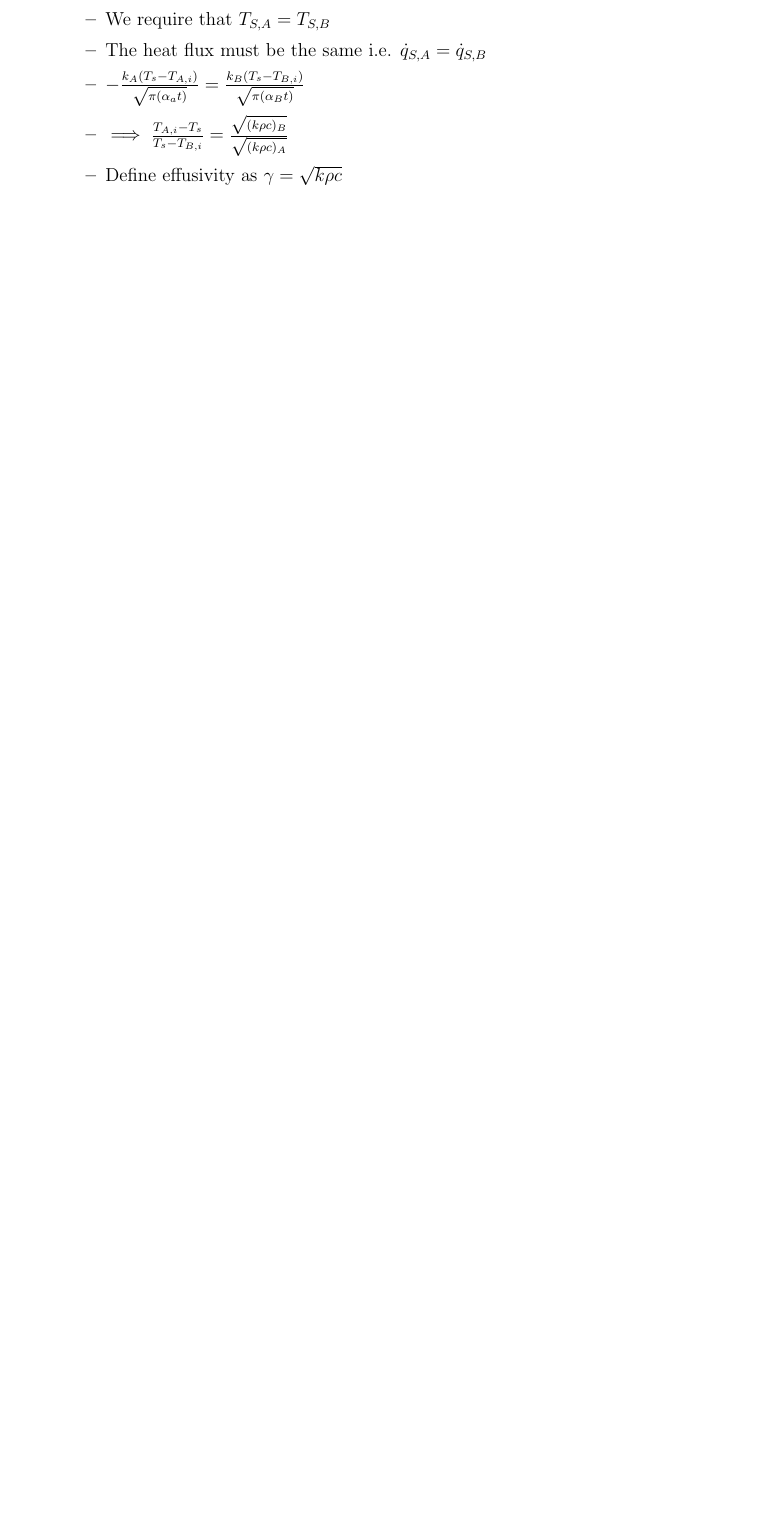
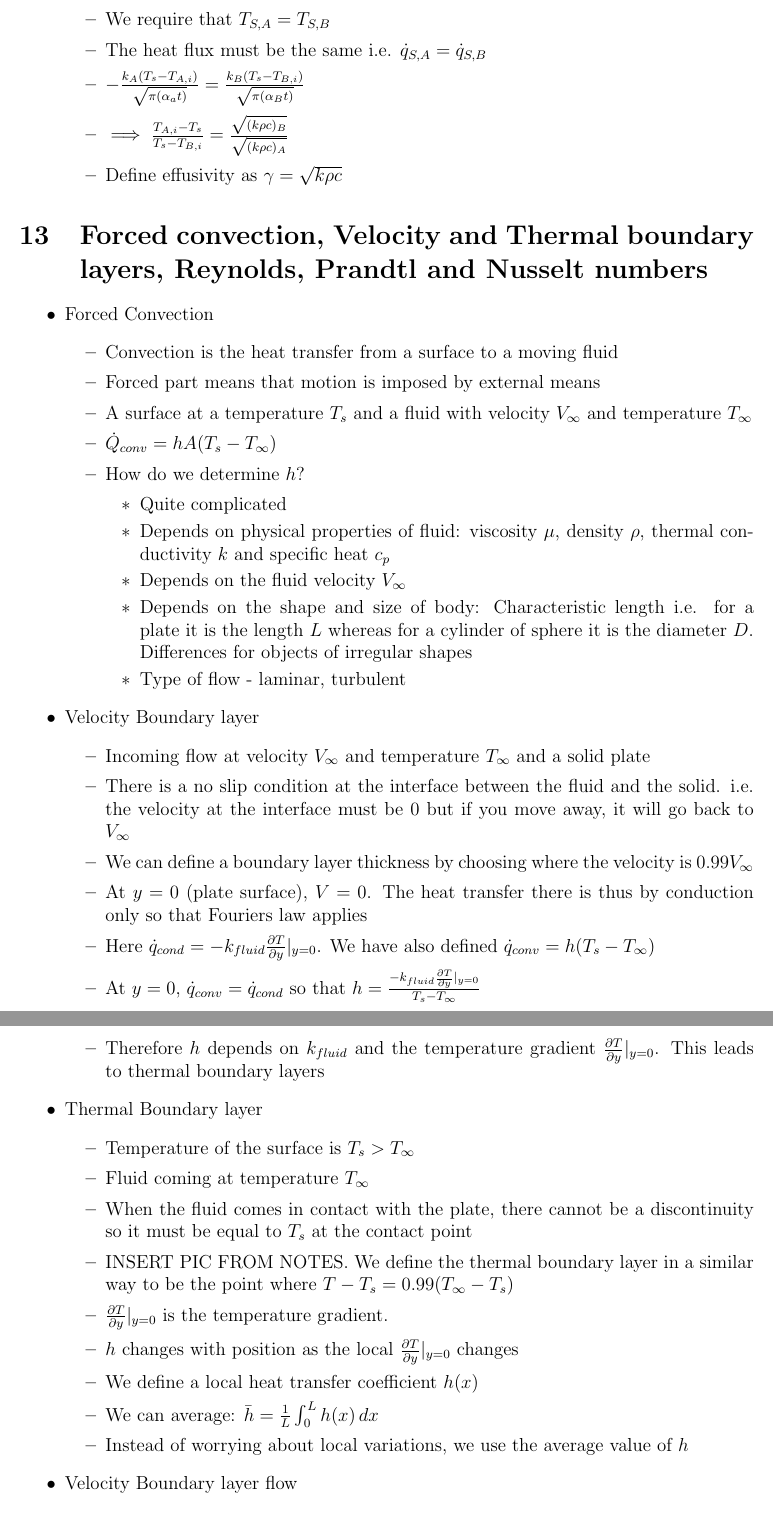
Before and after one commit to ahmadkaleem123/Heat-Transfer-Notes, a LaTeX document (notes.tex): part of page 14 of 14 before the commit and two parts of pages 14 and 15 of 16 after it, the two joined at a grey line, cut so that both start at the same text, the shorter picture padded with empty space. Compiled offline with pdfLaTeX.

Commit message:
thursday lec

```diff
--- a/notes.tex
+++ b/notes.tex
@@ -411,3 +411,41 @@
         \item Define effusivity as $\gamma = \sqrt{k \rho c}$
     \end{itemize}
 \end{itemize}
+
+\section{Forced convection, Velocity and Thermal boundary layers, Reynolds, Prandtl and Nusselt numbers}
+
+\begin{itemize}
+    \item Forced Convection \begin{itemize}
+        \item Convection is the heat transfer from a surface to a moving fluid
+        \item Forced part means that motion is imposed by external means
+        \item A surface at a temperature $T_s$ and a fluid with velocity $V_{\infty}$ and temperature $T_{\infty}$
+        \item $\dot{Q}_{conv} = hA(T_s - T_{\infty})$
+        \item How do we determine $h$? \begin{itemize}
+            \item Quite complicated
+            \item Depends on physical properties of fluid: viscosity $\mu$, density $\rho$, thermal conductivity $k$ and specific heat $c_p$
+            \item Depends on the fluid velocity $V_{\infty}$
+            \item Depends on the shape and size of body: Characteristic length i.e. for a plate it is the length $L$ whereas for a cylinder of sphere it is the diameter $D$. Differences for objects of irregular shapes
+            \item Type of flow - laminar, turbulent
+        \end{itemize}
+    \end{itemize}
+    \item Velocity Boundary layer \begin{itemize}
+        \item Incoming flow at velocity $V_{\infty}$ and temperature $T_{\infty}$ and a solid plate
+        \item There is a no slip condition at the interface between the fluid and the solid. i.e. the velocity at the interface must be 0 but if you move away, it will go back to $V_{\infty}$
+        \item We can define a boundary layer thickness by choosing where the velocity is $0.99 V_{\infty}$
+        \item At $y = 0$ (plate surface), $V = 0$. The heat transfer there is thus by conduction only so that Fouriers law applies
+        \item Here $\dot{q}_{cond} = -k_{fluid} \frac{\partial T}{\partial y} |_{y= 0}$. We have also defined $\dot{q}_{conv} = h (T_s - T_{\infty})$
+        \item At $y = 0$, $\dot{q}_{conv} = \dot{q}_{cond}$ so that $h = \frac{-k_{fluid} \frac{\partial T}{\partial y} |_{y = 0} }{T_s - T_{\infty}}$
+        \item Therefore $h$ depends on $k_{fluid}$ and the temperature gradient $\frac{\partial T}{\partial y} |_{y = 0}$. This leads to thermal boundary layers
+    \end{itemize}
+    \item Thermal Boundary layer \begin{itemize}
+        \item Temperature of the surface is $T_s > T_{\infty}$
+        \item Fluid coming at temperature $T_{\infty}$
+        \item When the fluid comes in contact with the plate, there cannot be a discontinuity so it must be equal to $T_s$ at the contact point
+        \item INSERT PIC FROM NOTES. We define the thermal boundary layer in a similar way to be the point where $T - T_s = 0.99(T_{\infty} - T_s)$
+        \item $\frac{\partial T}{\partial y} |_{y = 0}$ is the temperature gradient.
+        \item $h$ changes with position as the local $\frac{\partial T}{\partial y} |_{y=0}$ changes
+        \item We define a local heat transfer coefficient $h(x)$
+        \item We can average: $\bar{h} = \frac{1}{L} \int_{0}^{L} h(x) \, dx$
+        \item Instead of worrying about local variations, we use the average value of $h$
+    \end{itemize}
+    \item Velocity Boundary layer flow \begin{itemize}
@@ -413,0 +469 @@
+            \item Take the characteristic distance to be $D$
```
Also changed, not shown: notes.pdf, notes.tex (25 more changed lines).
